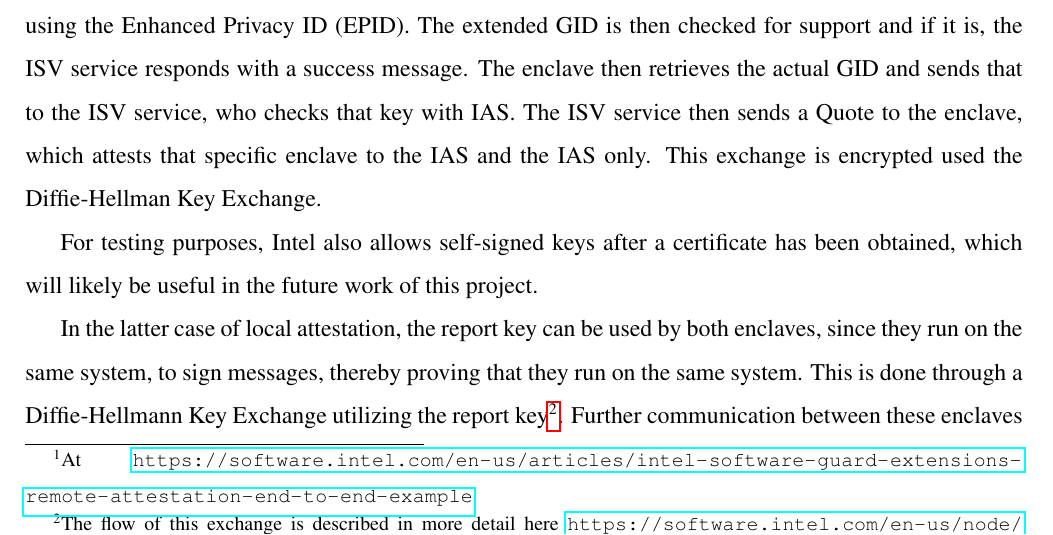
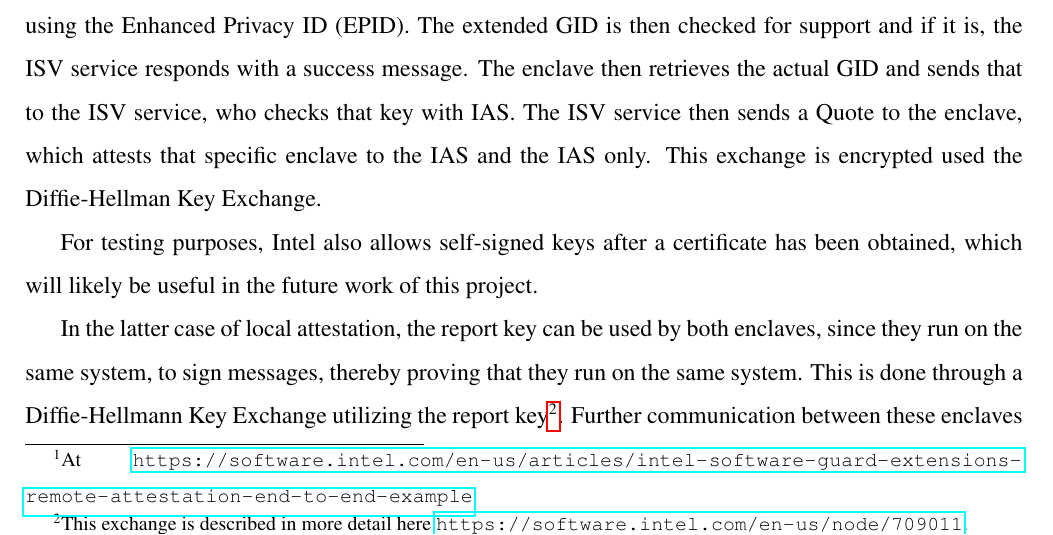
Before and after one commit to 0uverture/DCR-TE, a LaTeX document (Report/main.tex): part of page 6 of 12, cut so that both start at the same text. Compiled offline with pdfLaTeX.

Commit message:
fixed footnote overflow

```diff
--- a/Report/main.tex
+++ b/Report/main.tex
@@ -213,7 +213,7 @@
 			For testing purposes, Intel also allows self-signed keys after a certificate has been obtained, which will likely be useful in the future work of this project.
 
 			In the latter case of local attestation, the report key can be used by both enclaves, since they run on the same system, to sign messages, thereby proving that they run on the same system.
-			This is done through a Diffie-Hellmann Key Exchange utilizing the report key\footnote{The flow of this exchange is described in more detail here \url{https://software.intel.com/en-us/node/709011}.}.
+			This is done through a Diffie-Hellmann Key Exchange utilizing the report key\footnote{This exchange is described in more detail here \url{https://software.intel.com/en-us/node/709011}.}.
 			Further communication between these enclaves can be sent through a protected channel.
 
 		\subsection{Consensus}
```
